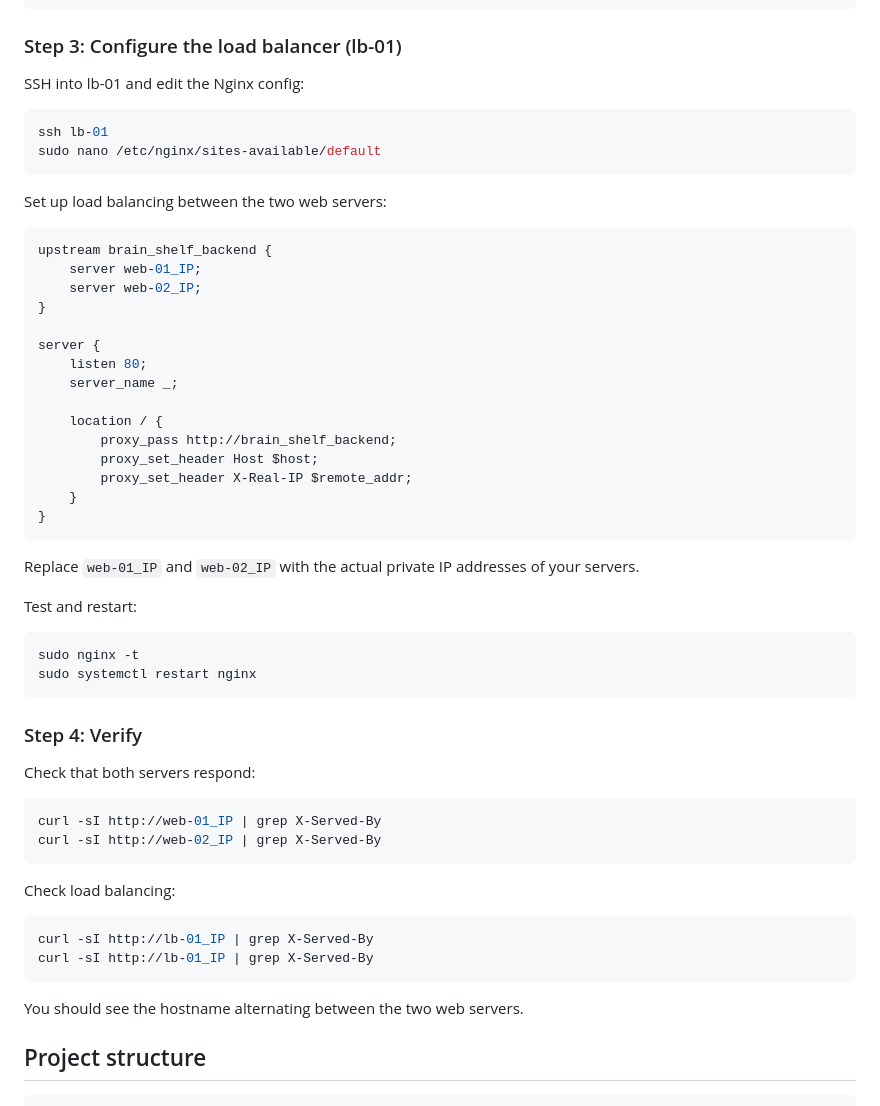
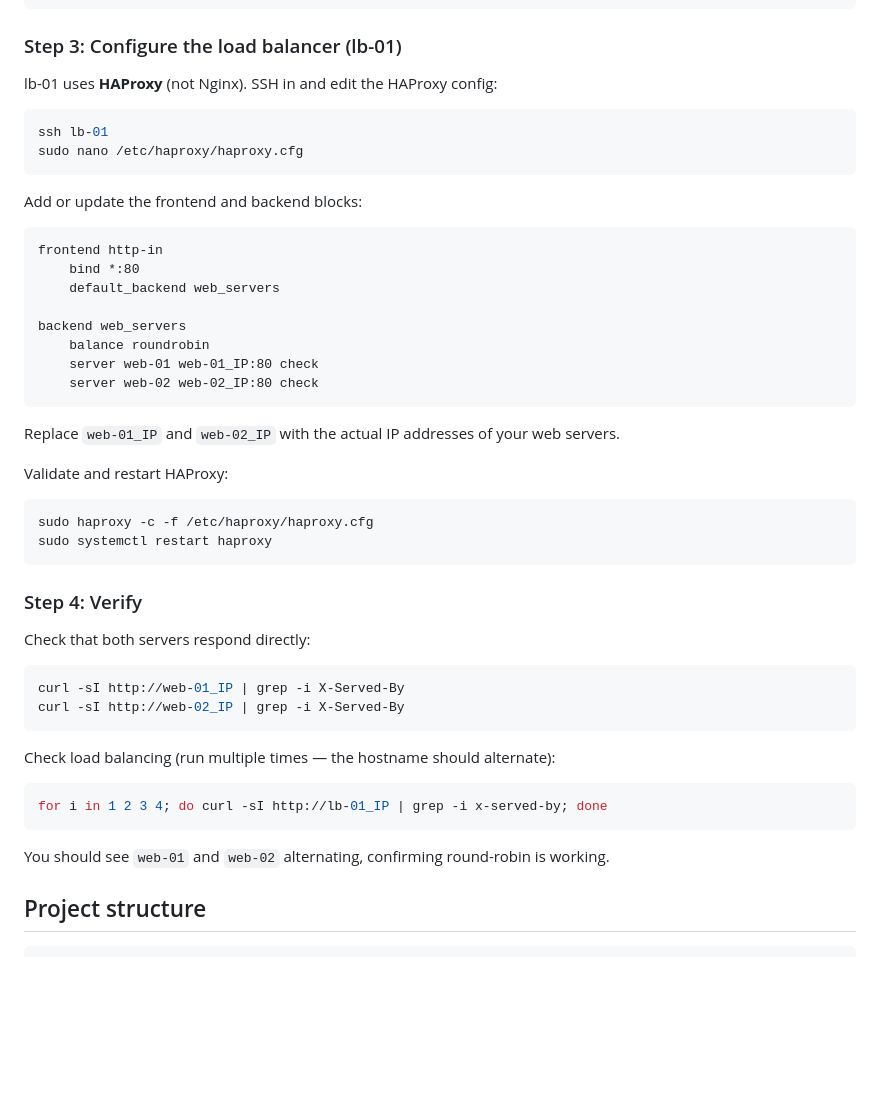
Before and after one commit to iaxcel-ai/brain_shelf, a Markdown page: README.md, the part around the change. Rendered like a GitHub page; blank space fills up the shorter version.

Commit message:
docs: update load balancer configuration steps to use HAProxy instead of Nginx

````diff
--- a/README.md
+++ b/README.md
@@ -115,56 +115,48 @@ sudo systemctl restart nginx
 
 ### Step 3: Configure the load balancer (lb-01)
 
-SSH into lb-01 and edit the Nginx config:
+lb-01 uses **HAProxy** (not Nginx). SSH in and edit the HAProxy config:
 
 ```bash
 ssh lb-01
-sudo nano /etc/nginx/sites-available/default
+sudo nano /etc/haproxy/haproxy.cfg
 ```
 
-Set up load balancing between the two web servers:
+Add or update the frontend and backend blocks:
 
-```nginx
-upstream brain_shelf_backend {
-    server web-01_IP;
-    server web-02_IP;
-}
+```
+frontend http-in
+    bind *:80
+    default_backend web_servers
 
-server {
-    listen 80;
-    server_name _;
-
-    location / {
-        proxy_pass http://brain_shelf_backend;
-        proxy_set_header Host $host;
-        proxy_set_header X-Real-IP $remote_addr;
-    }
-}
+backend web_servers
+    balance roundrobin
+    server web-01 web-01_IP:80 check
+    server web-02 web-02_IP:80 check
 ```
 
-Replace `web-01_IP` and `web-02_IP` with the actual private IP addresses of your servers.
+Replace `web-01_IP` and `web-02_IP` with the actual IP addresses of your web servers.
 
-Test and restart:
+Validate and restart HAProxy:
 ```bash
-sudo nginx -t
-sudo systemctl restart nginx
+sudo haproxy -c -f /etc/haproxy/haproxy.cfg
+sudo systemctl restart haproxy
 ```
 
 ### Step 4: Verify
 
-Check that both servers respond:
+Check that both servers respond directly:
 ```bash
-curl -sI http://web-01_IP | grep X-Served-By
-curl -sI http://web-02_IP | grep X-Served-By
+curl -sI http://web-01_IP | grep -i X-Served-By
+curl -sI http://web-02_IP | grep -i X-Served-By
 ```
 
-Check load balancing:
+Check load balancing (run multiple times — the hostname should alternate):
 ```bash
-curl -sI http://lb-01_IP | grep X-Served-By
-curl -sI http://lb-01_IP | grep X-Served-By
+for i in 1 2 3 4; do curl -sI http://lb-01_IP | grep -i x-served-by; done
 ```
 
-You should see the hostname alternating between the two web servers.
+You should see `web-01` and `web-02` alternating, confirming round-robin is working.
 
 ## Project structure
 
````
